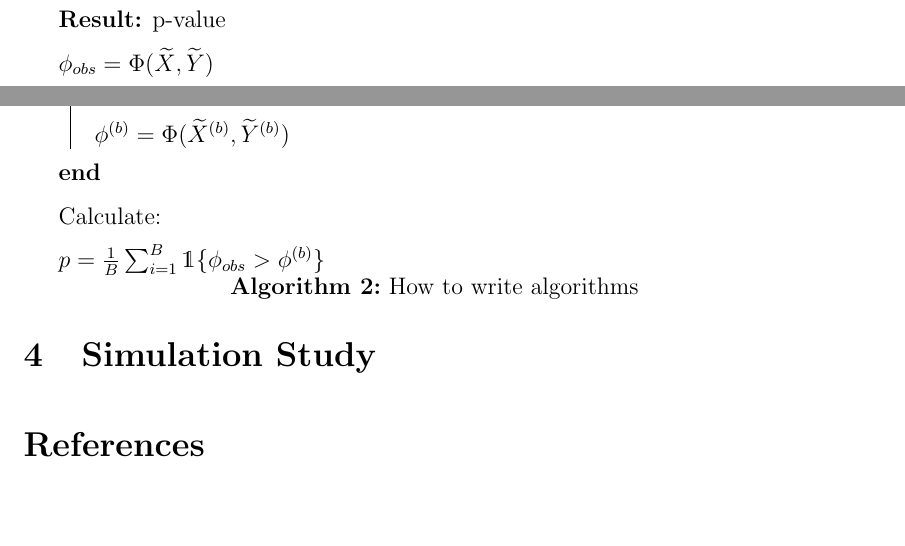
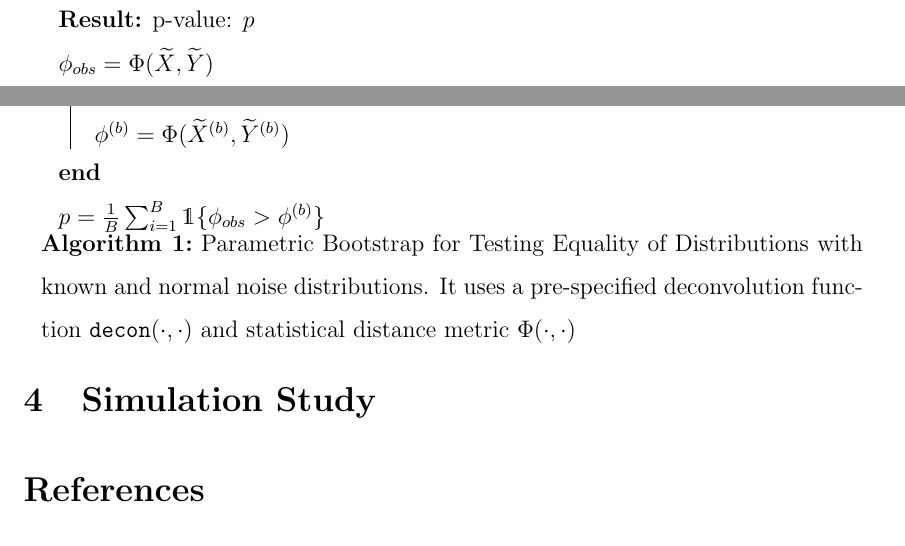
Before and after one commit to maximerischard/DeconvolutionTests.jl, a LaTeX document (writeup/writeup.tex): two parts of page 5 of 5, joined at a grey line, cut so that both start at the same text, the shorter picture padded with empty space. Compiled offline with pdfLaTeX.

Commit message:
algorithm label

```diff
--- a/writeup/writeup.tex
+++ b/writeup/writeup.tex
@@ -16,7 +16,7 @@
 
 
 % pseudo code
-\usepackage[]{algorithm2e}
+\usepackage{algorithm2e}
 
 
 \usepackage{natbib}
@@ -173,11 +173,11 @@ As described in Section \ref{sub:deconvolution}, deconvolution involves approxim
 
 
 \begin{algorithm}[H]
-\caption{Testing Equality of Distributions}
+\caption{Parametric Bootstrap for Testing Equality of Distributions with known and normal noise distributions. It uses a pre-specified deconvolution function $\texttt{decon}(\cdot, \cdot)$ and statistical distance metric $\Phi(\cdot, \cdot)$}
 \label{deconv_boot_test}
 
  \KwData{$\widetilde{X}, \widetilde{Y}$, $\sigma_X, \sigma_Y$}
- \KwResult{p-value}
+ \KwResult{p-value: $p$}
 
  $\phi_{obs} = \Phi(\widetilde{X}, \widetilde{Y})$\\
  $\widehat{F}_0 = \texttt{decon}((\widetilde{X}, \widetilde{Y}), (\sigma_X, \sigma_Y))$
@@ -196,10 +196,8 @@ As described in Section \ref{sub:deconvolution}, deconvolution involves approxim
     $\phi^{(b)} = \Phi(\widetilde{X}^{(b)}, \widetilde{Y}^{(b)})$
 
  }
- Calculate:
+ $p = \frac{1}{B}\sum_{i = 1}^B {{\mathds{1}}\{\phi_{obs} > \phi^{(b)}\}}$
 
- $p = \frac{1}{B}\sum_{i = 1}^B {{\mathds{1}}\{\phi_{obs} > \phi^{(b)}\}}$
- \caption{How to write algorithms}
 \end{algorithm}
 
 
```
Also changed, not shown: writeup/writeup.pdf, 5 other files.
